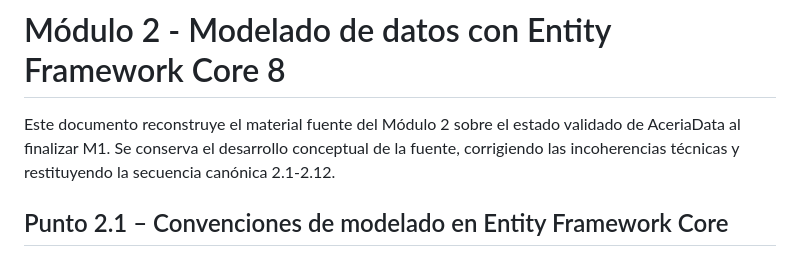
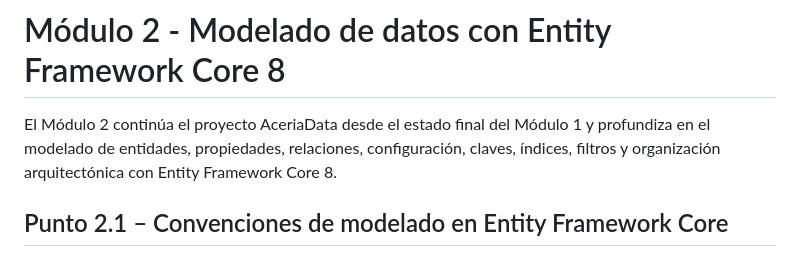
Before and after one commit to jaimecopilot/CURSO-ENTITY-FRAMEWORK-CORE-8, a Markdown page: M02/TEORIA/M02_TEORIA.md, the part around the change. Drawn GitHub-style.

Commit message:
docs: eliminar metanota editorial de teoría M2

```diff
--- a/M02/TEORIA/M02_TEORIA.md
+++ b/M02/TEORIA/M02_TEORIA.md
@@ -1,6 +1,6 @@
 # Módulo 2 - Modelado de datos con Entity Framework Core 8
 
-Este documento reconstruye el material fuente del Módulo 2 sobre el estado validado de AceriaData al finalizar M1. Se conserva el desarrollo conceptual de la fuente, corrigiendo las incoherencias técnicas y restituyendo la secuencia canónica 2.1-2.12.
+El Módulo 2 continúa el proyecto AceriaData desde el estado final del Módulo 1 y profundiza en el modelado de entidades, propiedades, relaciones, configuración, claves, índices, filtros y organización arquitectónica con Entity Framework Core 8.
 
 ## Punto 2.1 – Convenciones de modelado en Entity Framework Core
 Audiencia: Desarrolladores con conocimientos básicos de programación y SQL, sin experiencia previa en ORMs ni en Entity Framework Core.
```
